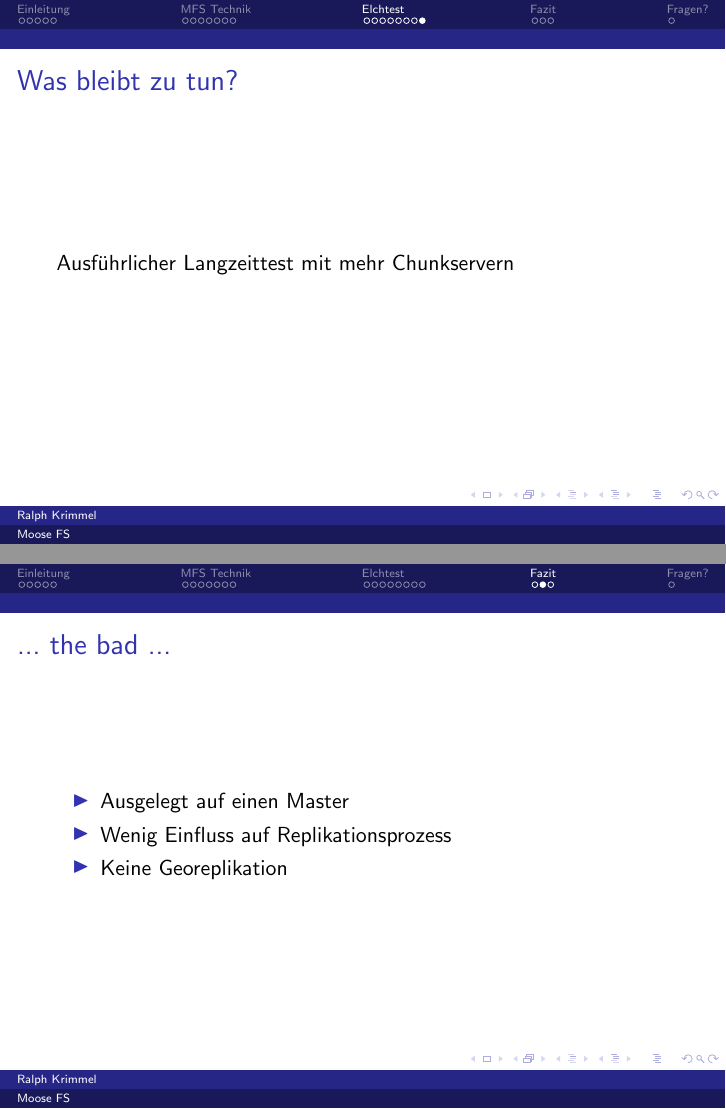
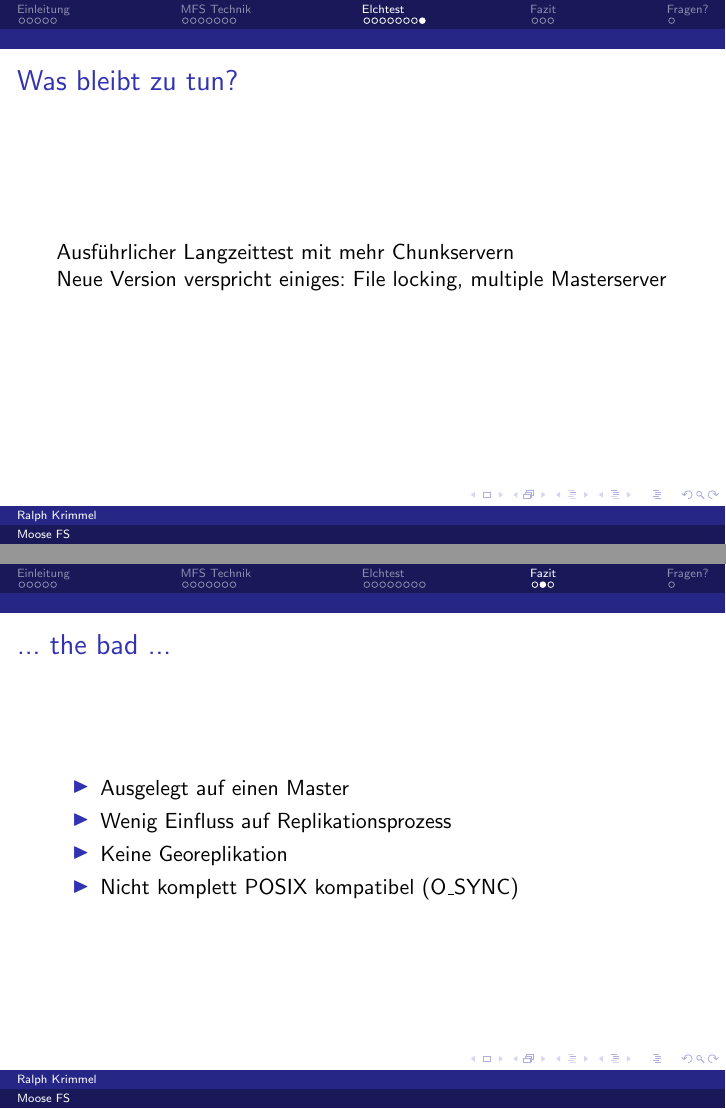
Before and after one commit to foobarable/moosefs-talk, LaTeX slides (document.tex): pages 20 and 22 of 24, joined at a grey line. Compiled offline with pdfLaTeX.

Commit message:
to the vortragsraum

```diff
--- a/document.tex
+++ b/document.tex
@@ -330,6 +331,9 @@
 	\frametitle{Was bleibt zu tun?}
 
 	Ausf\"uhrlicher Langzeittest mit mehr Chunkservern
+
+	Neue Version verspricht einiges: File locking, multiple Masterserver
+
 \end{frame}
 
 \section{Fazit}
@@ -352,6 +356,7 @@
 		\item Ausgelegt auf einen Master
 		\item Wenig Einfluss auf Replikationsprozess
 		\item Keine Georeplikation
+		\item Nicht komplett POSIX kompatibel (O\_SYNC)
 	\end{itemize}
 \end{frame}
 
```
Also changed, not shown: document.tex (1 more changed lines).
